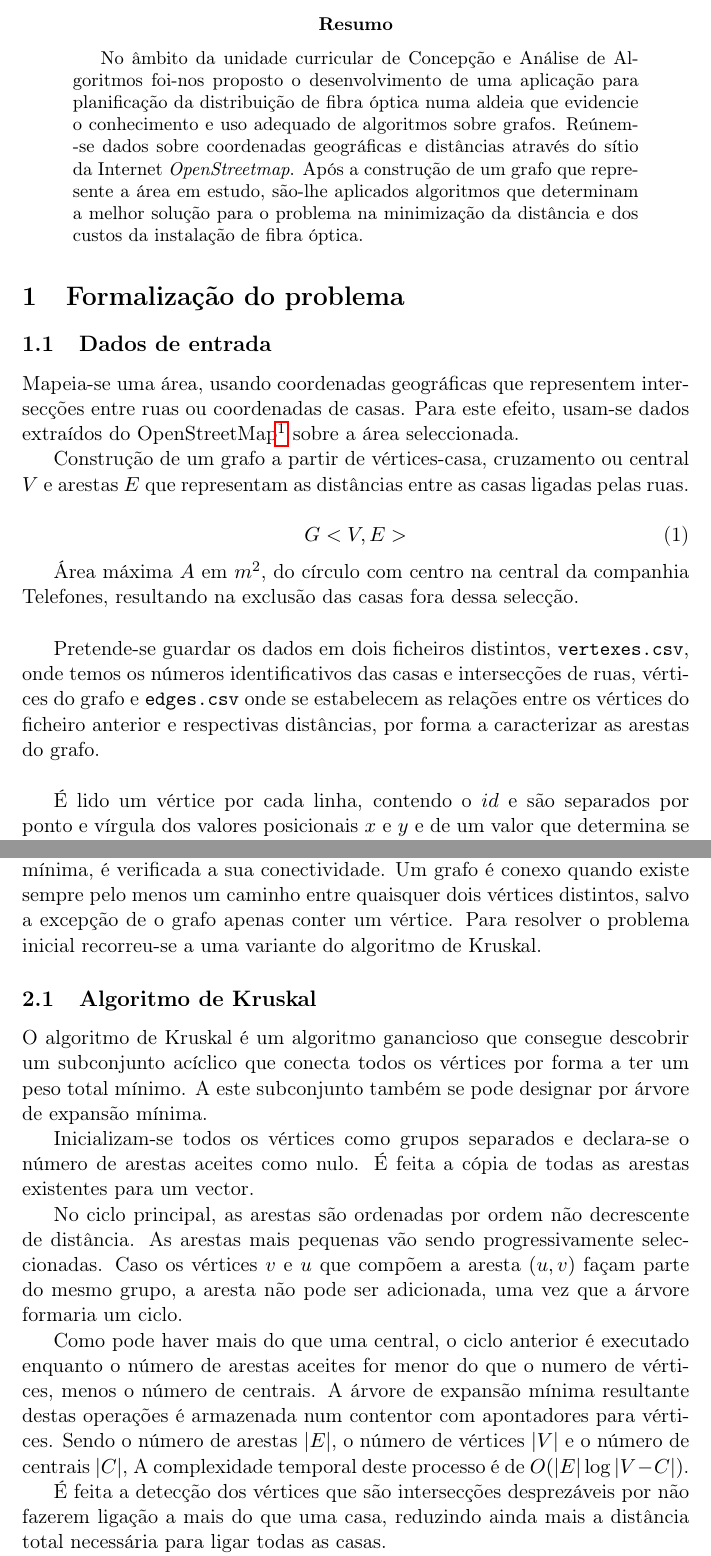
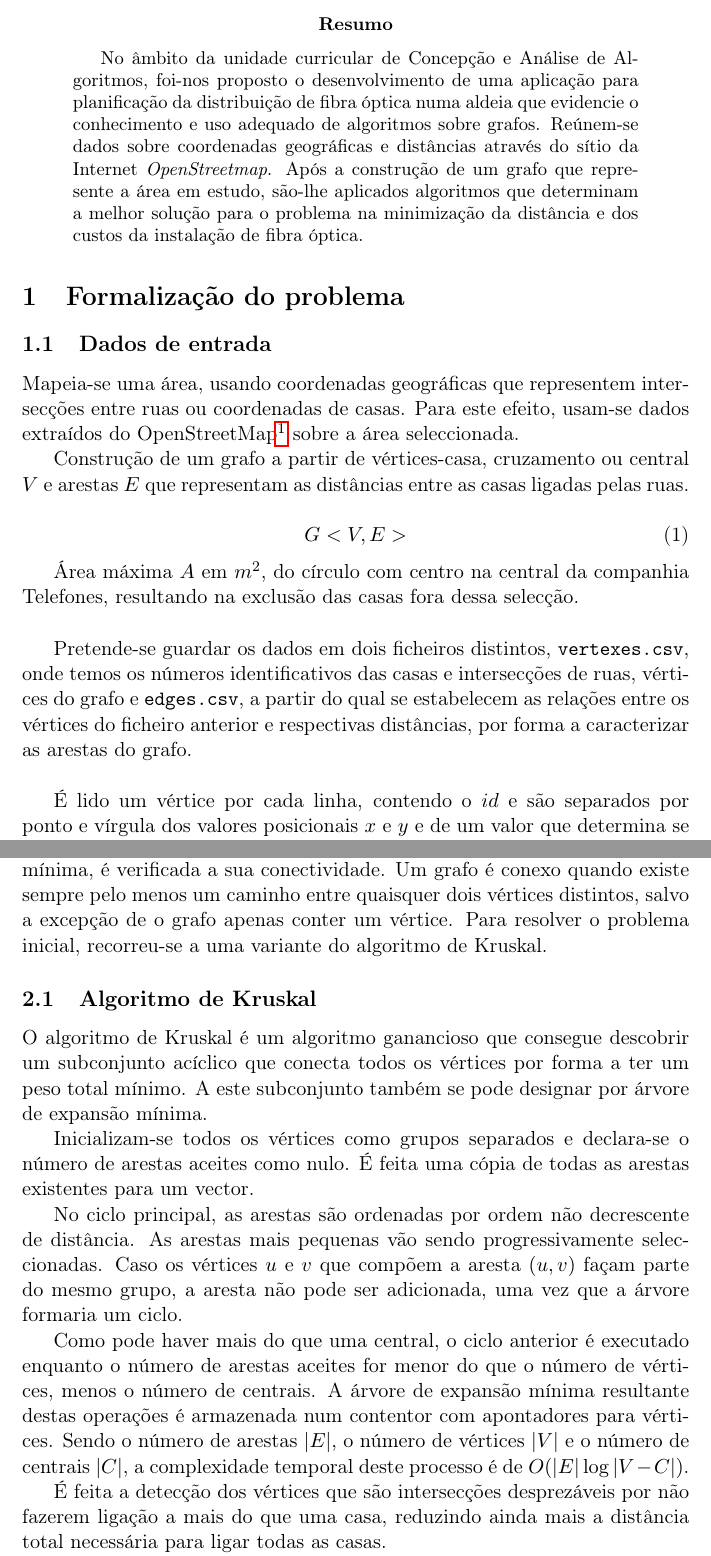
Before and after one commit to ei12134/network-mapping, a LaTeX paper (report/report.tex): two parts of pages 3 and 5 of 9, joined at a grey line, cut so that both start at the same text. Compiled offline with pdfLaTeX; the source files are stored in an older character set and shown here as Unicode.

Commit message:
report minor fixes

```diff
--- a/report/report.tex
+++ b/report/report.tex
@@ -18,7 +18,7 @@
 \newpage
 
 \begin{abstract}
-No âmbito da unidade curricular de Concepção e Análise de Algoritmos foi-nos proposto o desenvolvimento de uma aplicação  para planificação da distribuição de fibra óptica numa aldeia que evidencie o conhecimento e uso adequado de algoritmos sobre grafos. Reú\-nem\--se dados sobre coordenadas geográficas e distâncias através do sítio da Internet \emph{OpenStreetmap}. Após a construção de um grafo que represente a área em estudo, são-lhe aplicados algoritmos que determinam a melhor solução para o problema na minimização da distância e dos custos da instalação de fibra óptica.
+No âmbito da unidade curricular de Concepção e Análise de Algoritmos, foi-nos proposto o desenvolvimento de uma aplicação para planificação da distribuição de fibra óptica numa aldeia que evidencie o conhecimento e uso adequado de algoritmos sobre grafos. Reú\-nem\--se dados sobre coordenadas geográficas e distâncias através do sítio da Internet \emph{OpenStreetmap}. Após a construção de um grafo que represente a área em estudo, são-lhe aplicados algoritmos que determinam a melhor solução para o problema na minimização da distância e dos custos da instalação de fibra óptica.
 \end{abstract}
 
 \section{Formalização do problema}
@@ -33,7 +33,7 @@ G<V,E>
 
 Área máxima $A$ em $m^2$, do círculo com centro na central da companhia Telefones, resultando na exclusão das casas fora dessa selecção.\vspace{0,50cm}
 
-Pretende-se guardar os dados em dois ficheiros distintos, \texttt{vertexes.csv}, onde temos os números identificativos das casas e intersecções de ruas, vértices do grafo e \texttt{edges.csv} onde se estabelecem as relações entre os vértices do ficheiro anterior e respectivas distâncias, por forma a caracterizar as arestas do grafo.\vspace{0,50cm}
+Pretende-se guardar os dados em dois ficheiros distintos, \texttt{vertexes.csv}, onde temos os números identificativos das casas e intersecções de ruas, vértices do grafo e \texttt{edges.csv}, a partir do qual se estabelecem as relações entre os vértices do ficheiro anterior e respectivas distâncias, por forma a caracterizar as arestas do grafo.\vspace{0,50cm}
 
 É lido um vértice por cada linha, contendo o $id$ e são separados por ponto e vírgula dos valores posicionais $x$ e $y$ e de um valor que determina se o vértice é uma intersecção de ruas - 0 ou uma casa - 1.
 
@@ -71,16 +71,16 @@ Após análise cuidada do enunciado, concluiu-se que um método adequado na reso
 
 O grafo alvo é construído a partir da leitura de dois ficheiros: um com vértices e outro com arestas. São feitas verificações da correcção dos valores $id$, coordenadas $x$ e $y$ e o tipo de intersecção. De igual modo, na leitura das arestas e em cada linha, são verificados os valores identificadores do vértice fonte e do vértice destino e a sua distância. Para garantir que se trata de um grafo não dirigido, na adição de cada aresta, $(u,v)$ é igualmente adicionada uma segunda no sentido inverso $(v,u)$.
 
-Antes de se processar o grafo na procura de uma árvore de expansão mínima, é verificada a sua conectividade. Um grafo é conexo quando existe sempre pelo menos um caminho entre quaisquer dois vértices distintos, salvo a excepção de o grafo apenas conter um vértice. Para resolver o problema inicial recorreu-se a uma variante do algoritmo de Kruskal.
+Antes de se processar o grafo na procura de uma árvore de expansão mínima, é verificada a sua conectividade. Um grafo é conexo quando existe sempre pelo menos um caminho entre quaisquer dois vértices distintos, salvo a excepção de o grafo apenas conter um vértice. Para resolver o problema inicial, recorreu-se a uma variante do algoritmo de Kruskal.
 
 \subsection{Algoritmo de Kruskal}
 O algoritmo de Kruskal é um algoritmo ganancioso que consegue descobrir um subconjunto acíclico que conecta todos os vértices por forma a ter um peso total mínimo. A este subconjunto também se pode designar por árvore de expansão mínima.
 
-Inicializam-se todos os vértices como grupos separados e declara-se o número de arestas aceites como nulo. É feita a cópia de todas as arestas existentes para um vector.
+Inicializam-se todos os vértices como grupos separados e declara-se o número de arestas aceites como nulo. É feita uma cópia de todas as arestas existentes para um vector.
 
-No ciclo principal, as arestas são ordenadas por ordem não decrescente de distância. As arestas mais pequenas vão sendo progressivamente seleccionadas. Caso os vértices $v$ e $u$ que compõem a aresta $(u,v)$ façam parte do mesmo grupo, a aresta não pode ser adicionada, uma vez que a árvore formaria um ciclo.
+No ciclo principal, as arestas são ordenadas por ordem não decrescente de distância. As arestas mais pequenas vão sendo progressivamente seleccionadas. Caso os vértices $u$ e $v$ que compõem a aresta $(u,v)$ façam parte do mesmo grupo, a aresta não pode ser adicionada, uma vez que a árvore formaria um ciclo.
 
-Como pode haver mais do que uma central, o ciclo anterior é executado enquanto o número de arestas aceites for menor do que o numero de vértices, menos o número de centrais. A árvore de expansão mínima resultante destas operações é armazenada num contentor com apontadores para vértices. Sendo o número de arestas $\vert E \vert$, o número de vértices $\vert V \vert$ e o número de centrais $\vert C \vert$, A complexidade temporal deste processo é de $O (\vert E\vert \log \vert V - C \vert)$.
+Como pode haver mais do que uma central, o ciclo anterior é executado enquanto o número de arestas aceites for menor do que o número de vértices, menos o número de centrais. A árvore de expansão mínima resultante destas operações é armazenada num contentor com apontadores para vértices. Sendo o número de arestas $\vert E \vert$, o número de vértices $\vert V \vert$ e o número de centrais $\vert C \vert$, a complexidade temporal deste processo é de $O (\vert E\vert \log \vert V - C \vert)$.
 
 É feita a detecção dos vértices que são intersecções desprezáveis por não fazerem ligação a mais do que uma casa, reduzindo ainda mais a distância total necessária para ligar todas as casas.
 
```
Also changed, not shown: report/report.pdf, report/report.tex (8 more changed lines).
